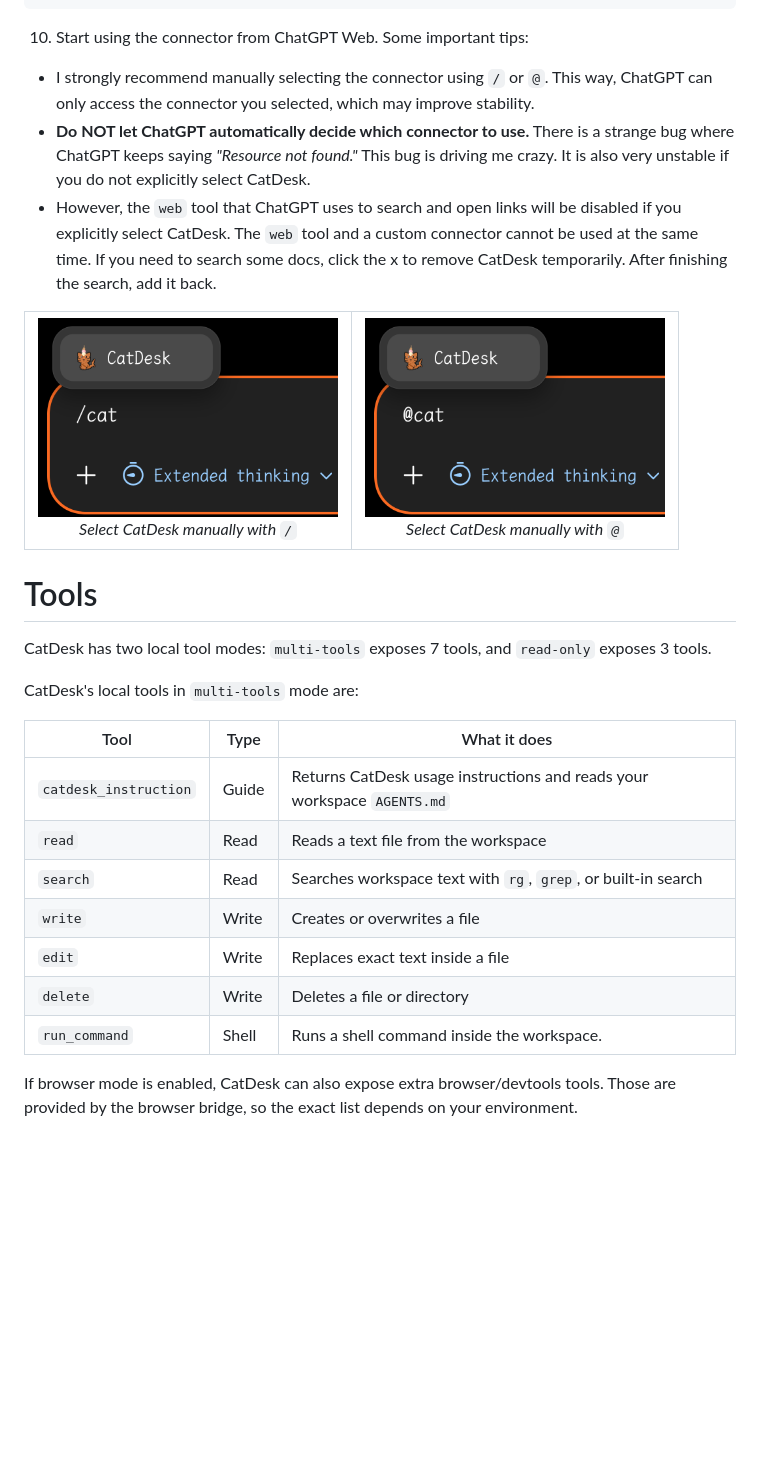
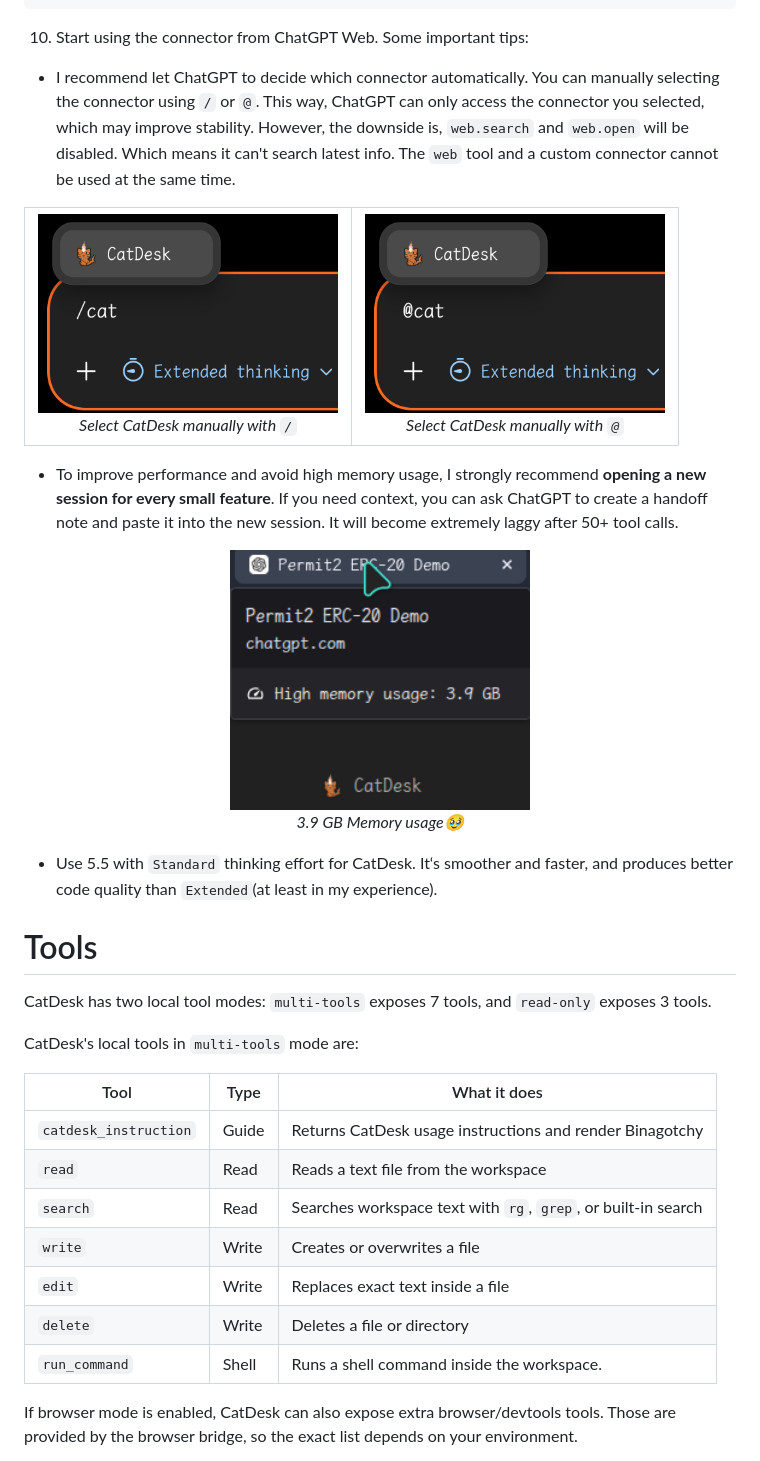
Before and after one commit to Xeift/CatDesk, a Markdown page: README.md, the part around the change. Drawn GitHub-style; pictures changed too: docs/images/high_ram_usage.png (added); blank space fills up the shorter version.

Commit message:
Update connector usage instructions and add memory optimization tips

```diff
--- a/README.md
+++ b/README.md
@@ -118,9 +118,7 @@ CatDesk is a coding tool and a custom connector. Always use CatDesk if the user
 
 10. Start using the connector from ChatGPT Web. Some important tips:
 
-- I strongly recommend manually selecting the connector using `/` or `@`. This way, ChatGPT can only access the connector you selected, which may improve stability.
-- **Do NOT let ChatGPT automatically decide which connector to use.** There is a strange bug where ChatGPT keeps saying _"Resource not found."_ This bug is driving me crazy. It is also very unstable if you do not explicitly select CatDesk.
-- However, the `web` tool that ChatGPT uses to search and open links will be disabled if you explicitly select CatDesk. The `web` tool and a custom connector cannot be used at the same time. If you need to search some docs, click the x to remove CatDesk temporarily. After finishing the search, add it back.
+- I recommend let ChatGPT to decide which connector automatically. You can manually selecting the connector using `/` or `@`. This way, ChatGPT can only access the connector you selected, which may improve stability. However, the downside is, `web.search` and `web.open` will be disabled. Which means it can't search latest info. The `web` tool and a custom connector cannot be used at the same time.
 
 <table align="center">
   <tr>
@@ -135,21 +133,29 @@ CatDesk is a coding tool and a custom connector. Always use CatDesk if the user
   </tr>
 </table>
 
+- To improve performance and avoid high memory usage, I strongly recommend **opening a new session for every small feature**. If you need context, you can ask ChatGPT to create a handoff note and paste it into the new session. It will become extremely laggy after 50+ tool calls.
+<p align="center">
+  <img src="docs/images/high_ram_usage.png" alt="3.9 GB Memory usage🥹" width="300"><br>
+  <em>3.9 GB Memory usage🥹</em>
+</p>
+
+- Use 5.5 with `Standard` thinking effort for CatDesk. It‘s smoother and faster, and produces better code quality than `Extended`(at least in my experience).
+
 # Tools
 
 CatDesk has two local tool modes: `multi-tools` exposes 7 tools, and `read-only` exposes 3 tools.
 
 CatDesk's local tools in `multi-tools` mode are:
 
-| Tool                  | Type  | What it does                                                            |
-| --------------------- | ----- | ----------------------------------------------------------------------- |
-| `catdesk_instruction` | Guide | Returns CatDesk usage instructions and reads your workspace `AGENTS.md` |
-| `read`                | Read  | Reads a text file from the workspace                                    |
-| `search`              | Read  | Searches workspace text with `rg`, `grep`, or built-in search           |
-| `write`               | Write | Creates or overwrites a file                                            |
-| `edit`                | Write | Replaces exact text inside a file                                       |
-| `delete`              | Write | Deletes a file or directory                                             |
-| `run_command`         | Shell | Runs a shell command inside the workspace.                              |
+| Tool                  | Type  | What it does                                                  |
+| --------------------- | ----- | ------------------------------------------------------------- |
+| `catdesk_instruction` | Guide | Returns CatDesk usage instructions and render Binagotchy      |
+| `read`                | Read  | Reads a text file from the workspace                          |
+| `search`              | Read  | Searches workspace text with `rg`, `grep`, or built-in search |
+| `write`               | Write | Creates or overwrites a file                                  |
+| `edit`                | Write | Replaces exact text inside a file                             |
+| `delete`              | Write | Deletes a file or directory                                   |
+| `run_command`         | Shell | Runs a shell command inside the workspace.                    |
 
 If browser mode is enabled, CatDesk can also expose extra browser/devtools tools. Those are provided by the browser bridge, so the exact list depends on your environment.
 
```
